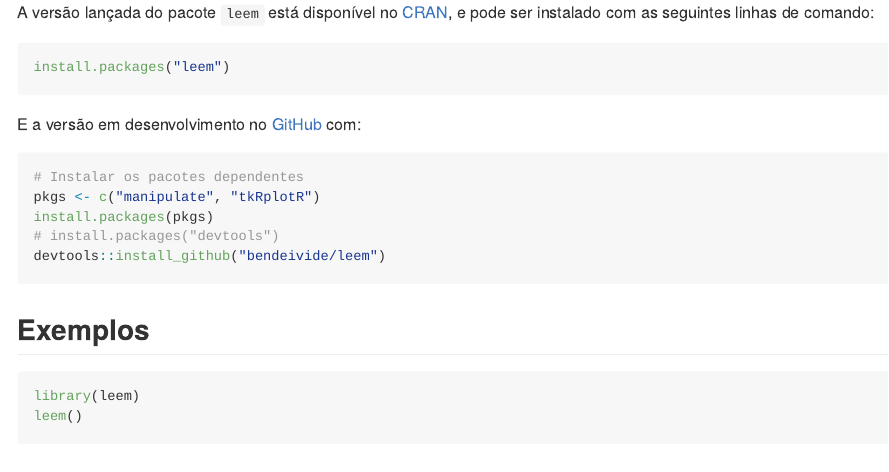
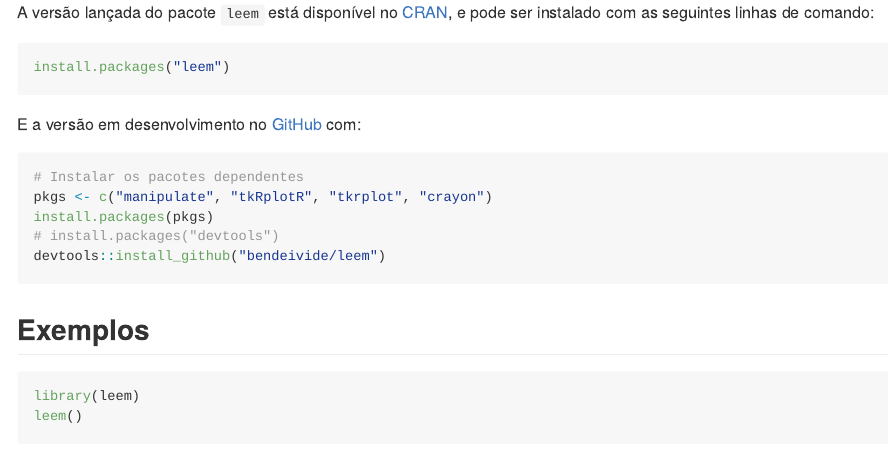
Before and after one commit to bendeivide/leem, an R Markdown document (README.Rmd): the page in a window 1100 px wide, from 320 px down. The pictures show the output file README.md that the author committed with the source, drawn offline in the style of GitHub.

Commit message:
atualizacoes

````diff
--- a/README.Rmd
+++ b/README.Rmd
@@ -31,7 +31,7 @@ E a versão em desenvolvimento no [GitHub](https://github.com/) com:
 
 ``` r
 # Instalar os pacotes dependentes
-pkgs <- c("manipulate", "tkRplotR")
+pkgs <- c("manipulate", "tkRplotR", "tkrplot", "crayon")
 install.packages(pkgs)
 # install.packages("devtools")
 devtools::install_github("bendeivide/leem")
````
Also changed, not shown: R/new_leem.R (deleted, +0 -23 lines), R/temporario1.R (+15 -14 lines), R/test_of_hypothesis.R (+1 -1 lines), README.md, 2 other files.
